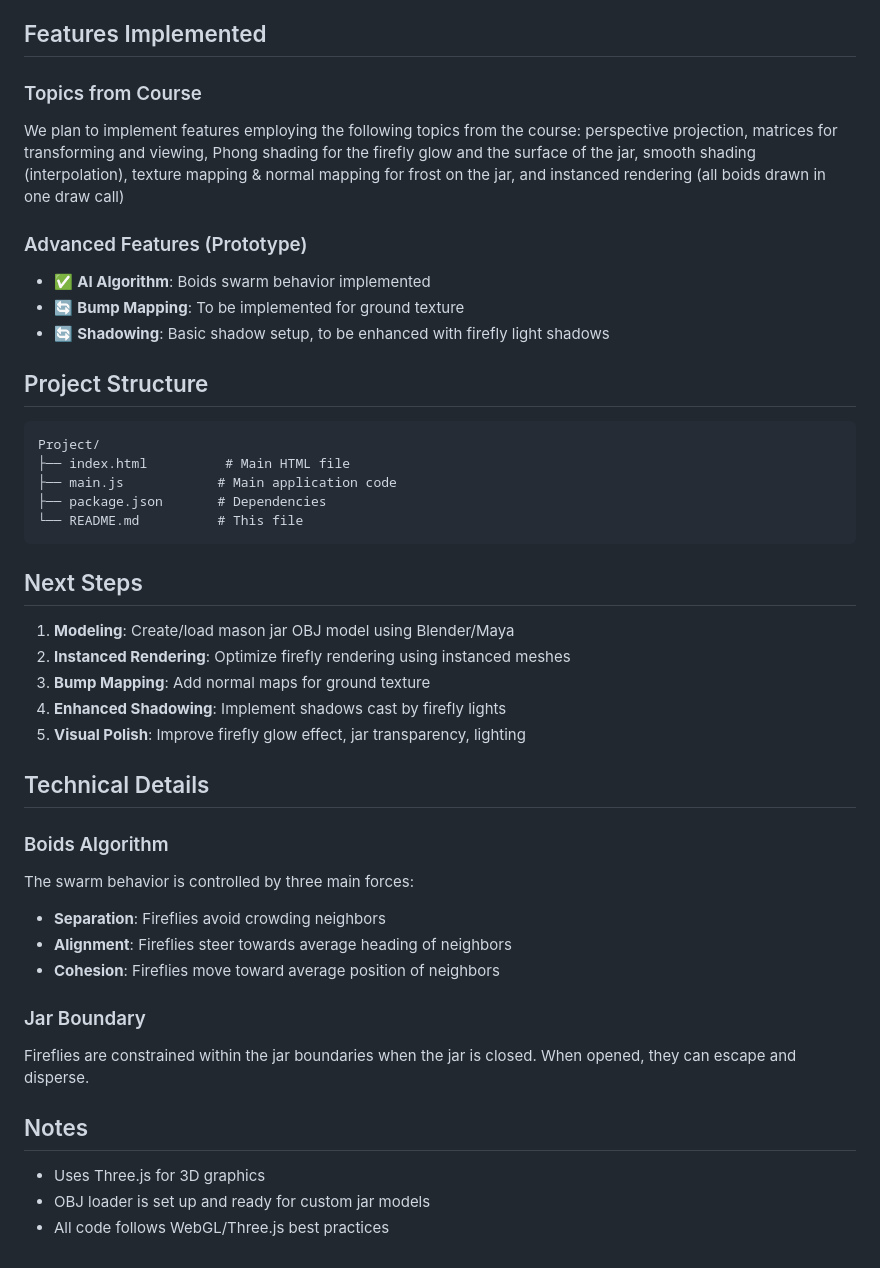
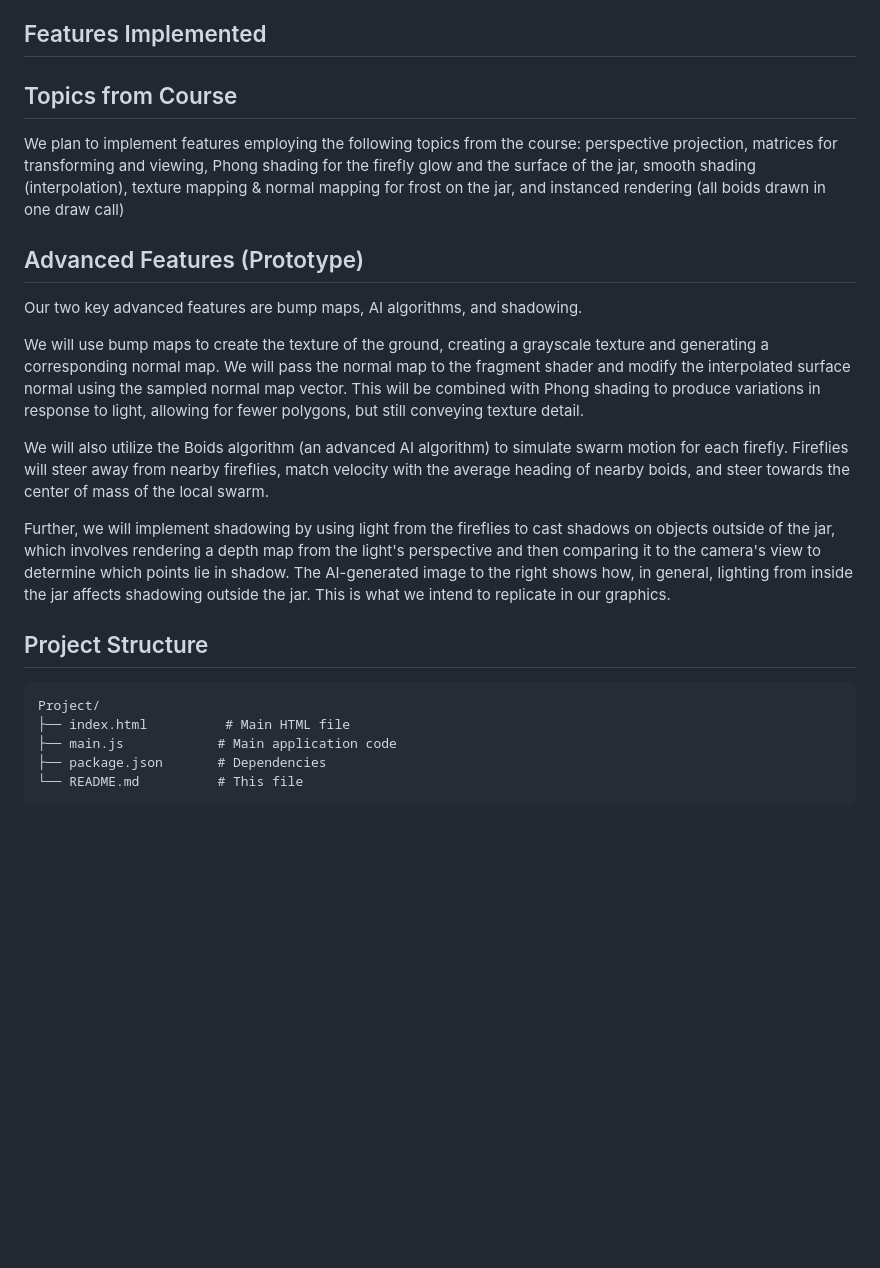
Before and after one commit to aneeshratnala/fireflies, a Markdown page: README.md, the part around the change. Drawn GitHub-style; blank space fills up the shorter version.

````diff
--- a/README.md
+++ b/README.md
@@ -36,7 +36,7 @@ npm run dev
 
 ## Features Implemented
 
-### Topics from Course
+## Topics from Course
 We plan to implement features employing the following topics from the course:
 perspective projection,
 matrices for transforming and viewing,
@@ -46,10 +46,15 @@ texture mapping & normal mapping for frost on the jar, and
 instanced rendering (all boids drawn in one draw call)
 
 
-### Advanced Features (Prototype)
-- ✅ **AI Algorithm**: Boids swarm behavior implemented
-- 🔄 **Bump Mapping**: To be implemented for ground texture
-- 🔄 **Shadowing**: Basic shadow setup, to be enhanced with firefly light shadows
+## Advanced Features (Prototype)
+Our two key advanced features are bump maps, AI algorithms, and shadowing.
+
+We will use bump maps to create the texture of the ground, creating a grayscale texture and generating a corresponding normal map. We will pass the normal map to the fragment shader and modify the interpolated surface normal using the sampled normal map vector. This will be combined with Phong shading to produce variations in response to light, allowing for fewer polygons, but still conveying texture detail.
+
+We will also utilize the Boids algorithm (an advanced AI algorithm) to simulate swarm motion for each firefly. Fireflies will steer away from nearby fireflies, match velocity with the average heading of nearby boids, and steer towards the center of mass of the local swarm.
+
+Further, we will implement shadowing by using light from the fireflies to cast shadows on objects outside of the jar, which involves rendering a depth map from the light's perspective and then comparing it to the camera's view to determine which points lie in shadow. The AI-generated image to the right shows how, in general, lighting from inside the jar affects shadowing outside the jar. This is what we intend to replicate in our graphics.
+
 
 ## Project Structure
 
@@ -60,27 +65,3 @@ Project/
 ├── package.json       # Dependencies
 └── README.md          # This file
 ```
-
-## Next Steps
-
-1. **Modeling**: Create/load mason jar OBJ model using Blender/Maya
-2. **Instanced Rendering**: Optimize firefly rendering using instanced meshes
-3. **Bump Mapping**: Add normal maps for ground texture
-4. **Enhanced Shadowing**: Implement shadows cast by firefly lights
-5. **Visual Polish**: Improve firefly glow effect, jar transparency, lighting
-
-## Technical Details
-
-### Boids Algorithm
-The swarm behavior is controlled by three main forces:
-- **Separation**: Fireflies avoid crowding neighbors
-- **Alignment**: Fireflies steer towards average heading of neighbors
-- **Cohesion**: Fireflies move toward average position of neighbors
-
-### Jar Boundary
-Fireflies are constrained within the jar boundaries when the jar is closed. When opened, they can escape and disperse.
-
-## Notes
-- Uses Three.js for 3D graphics
-- OBJ loader is set up and ready for custom jar models
-- All code follows WebGL/Three.js best practices
````
